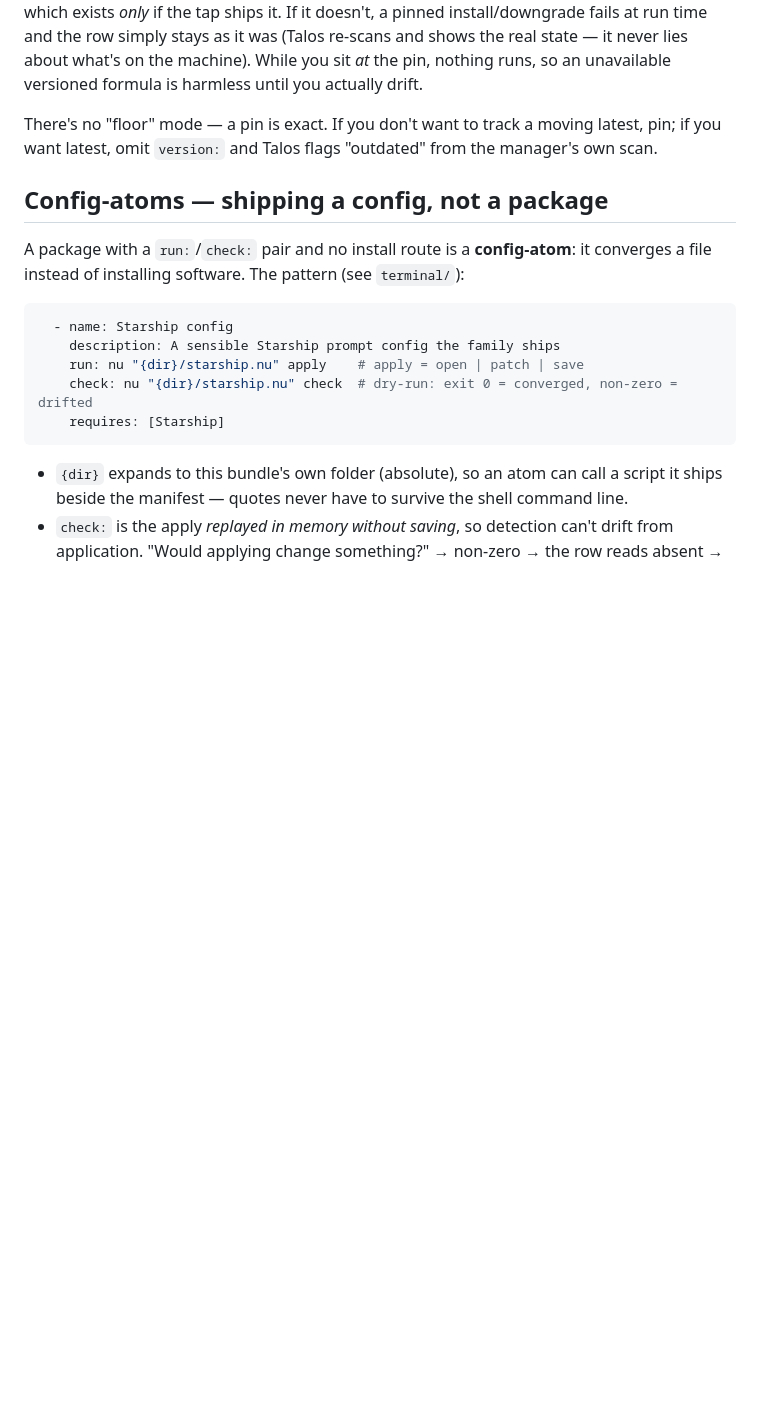
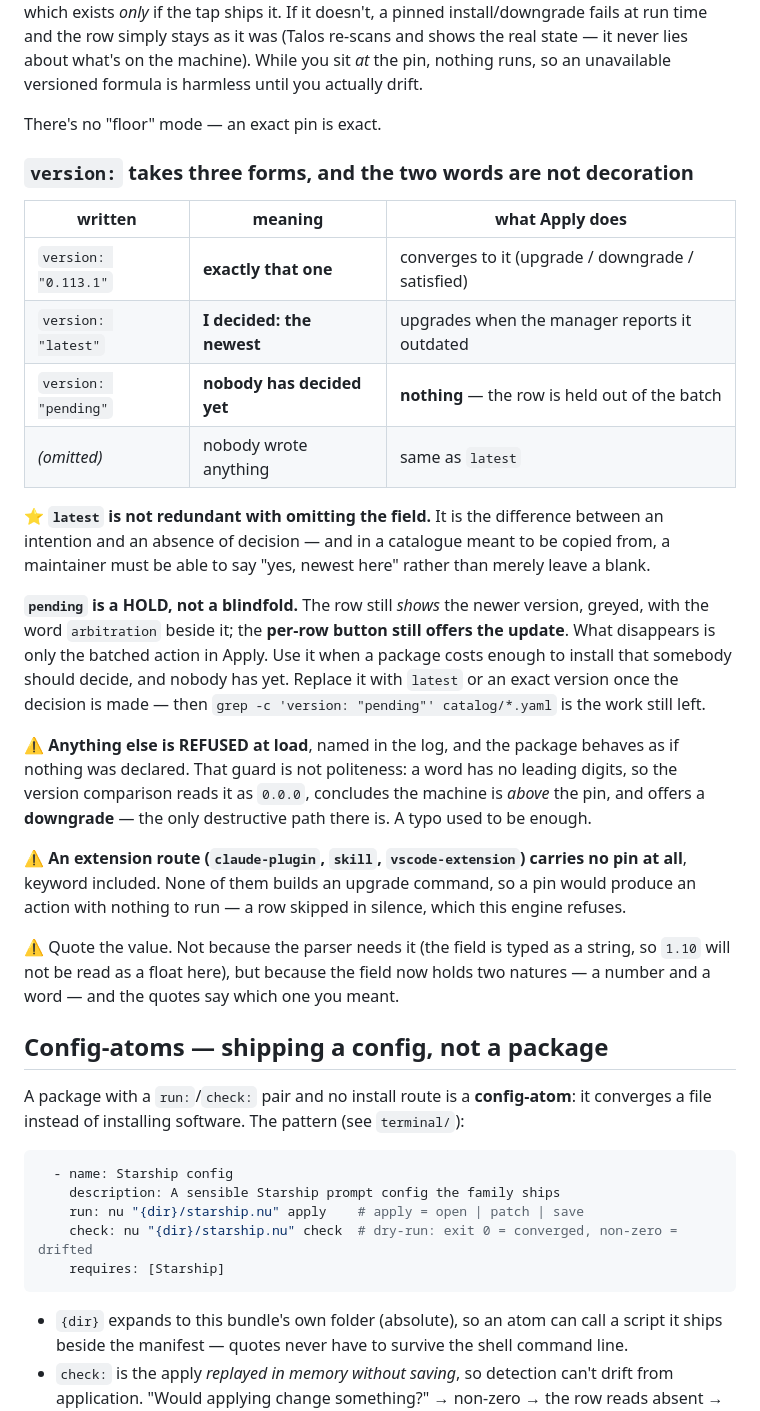
Before and after one commit to ChristianLemer/talos, a Markdown page: bundles/README.md, the part around the change. GitHub-like rendering; blank space fills up the shorter version.

Commit message:
docs(bundles): 📝 the README stops lying about `version:`
It said "if you want latest, omit version:" — true until latest became a word you
can WRITE, and until `pending` existed. Neither feature shipped with its
documentation, so the prose had quietly become wrong rather than merely thin.

Now the three forms are a table, with the two facts a maintainer needs: `latest`
is not redundant with omitting the field (an intention is not an absence of
decision), and `pending` is a HOLD — the gap still shows, the per-row button
still works, only the batch stops. Plus why an unknown word is REFUSED: it reads
as 0.0.0 and offers a downgrade, the one destructive path.

And the `vscode-extension` route, missing entirely: its row, its example, and
the four things measured about it — lowercase id, the host in requires:, no pin
because id@version exits 1 once the gallery drops it, and no upgrade because VS
Code updates its own extensions.

```diff
--- a/bundles/README.md
+++ b/bundles/README.md
@@ -141,9 +141,40 @@ re-scans and shows the real state — it never lies about what's on the machine)
 you sit *at* the pin, nothing runs, so an unavailable versioned formula is harmless
 until you actually drift.
 
-There's no "floor" mode — a pin is exact. If you don't want to track a moving latest,
-pin; if you want latest, omit `version:` and Talos flags "outdated" from the manager's
-own scan.
+There's no "floor" mode — an exact pin is exact.
+
+### `version:` takes three forms, and the two words are not decoration
+
+| written | meaning | what Apply does |
+|---|---|---|
+| `version: "0.113.1"` | **exactly that one** | converges to it (upgrade / downgrade / satisfied) |
+| `version: "latest"` | **I decided: the newest** | upgrades when the manager reports it outdated |
+| `version: "pending"` | **nobody has decided yet** | **nothing** — the row is held out of the batch |
+| *(omitted)* | nobody wrote anything | same as `latest` |
+
+⭐ **`latest` is not redundant with omitting the field.** It is the difference between an
+intention and an absence of decision — and in a catalogue meant to be copied from, a
+maintainer must be able to say "yes, newest here" rather than merely leave a blank.
+
+**`pending` is a HOLD, not a blindfold.** The row still *shows* the newer version, greyed,
+with the word `arbitration` beside it; the **per-row button still offers the update**. What
+disappears is only the batched action in Apply. Use it when a package costs enough to
+install that somebody should decide, and nobody has yet. Replace it with `latest` or an
+exact version once the decision is made — then
+`grep -c 'version: "pending"' catalog/*.yaml` is the work still left.
+
+⚠️ **Anything else is REFUSED at load**, named in the log, and the package behaves as if
+nothing was declared. That guard is not politeness: a word has no leading digits, so the
+version comparison reads it as `0.0.0`, concludes the machine is *above* the pin, and
+offers a **downgrade** — the only destructive path there is. A typo used to be enough.
+
+⚠️ **An extension route (`claude-plugin`, `skill`, `vscode-extension`) carries no pin at
+all**, keyword included. None of them builds an upgrade command, so a pin would produce an
+action with nothing to run — a row skipped in silence, which this engine refuses.
+
+⚠️ Quote the value. Not because the parser needs it (the field is typed as a string, so
+`1.10` will not be read as a float here), but because the field now holds two natures —
+a number and a word — and the quotes say which one you meant.
 
 ## Config-atoms — shipping a config, not a package
 
```
